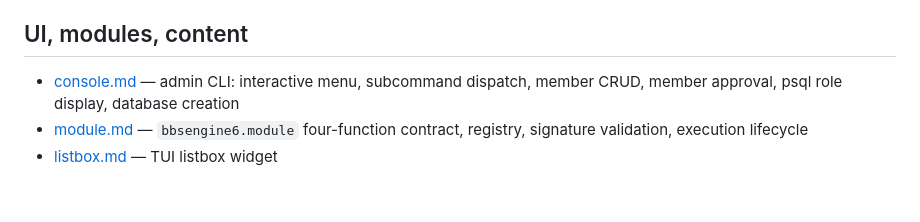
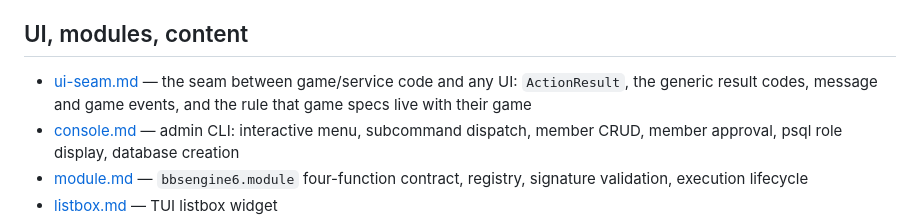
Before and after one commit to jonez734/bbsengine6, a Markdown page: handbook/specs/index.md, the part around the change. Drawn GitHub-style; blank space fills up the shorter version.

```diff
--- a/handbook/specs/index.md
+++ b/handbook/specs/index.md
@@ -56,6 +56,9 @@
 
 ## UI, modules, content
 
+- [ui-seam.md](./ui-seam.md) — the seam between game/service code and any
+  UI: `ActionResult`, the generic result codes, message and game events,
+  and the rule that game specs live with their game
 - [console.md](./console.md) — admin CLI: interactive menu,
   subcommand dispatch, member CRUD, member approval, psql role
   display, database creation
```
Also changed, not shown: handbook/specs/ui-seam.md (added, +180 -0 lines).
